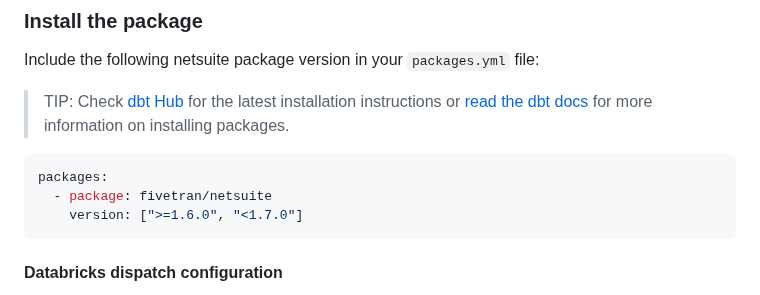
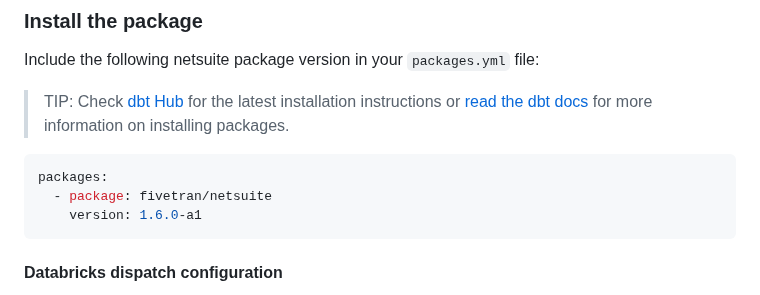
Before and after one commit to fivetran/dbt_netsuite, a Markdown page: README.md, the part around the change. Drawn GitHub-style.

````diff
--- a/README.md
+++ b/README.md
@@ -126,7 +126,7 @@ Include the following netsuite package version in your `packages.yml` file:
 ```yaml
 packages:
   - package: fivetran/netsuite
-    version: [">=1.6.0", "<1.7.0"]
+    version: 1.6.0-a1
 ```
 
 #### Databricks dispatch configuration
````
Also changed, not shown: CHANGELOG.md (+1 -1 lines).
